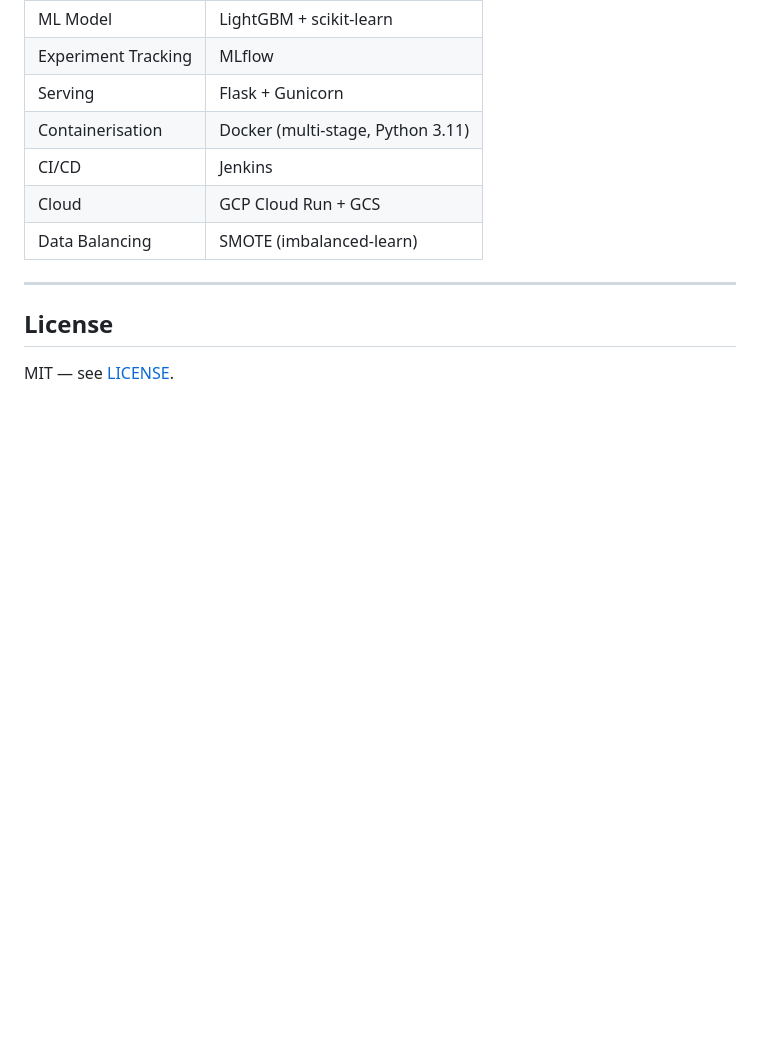
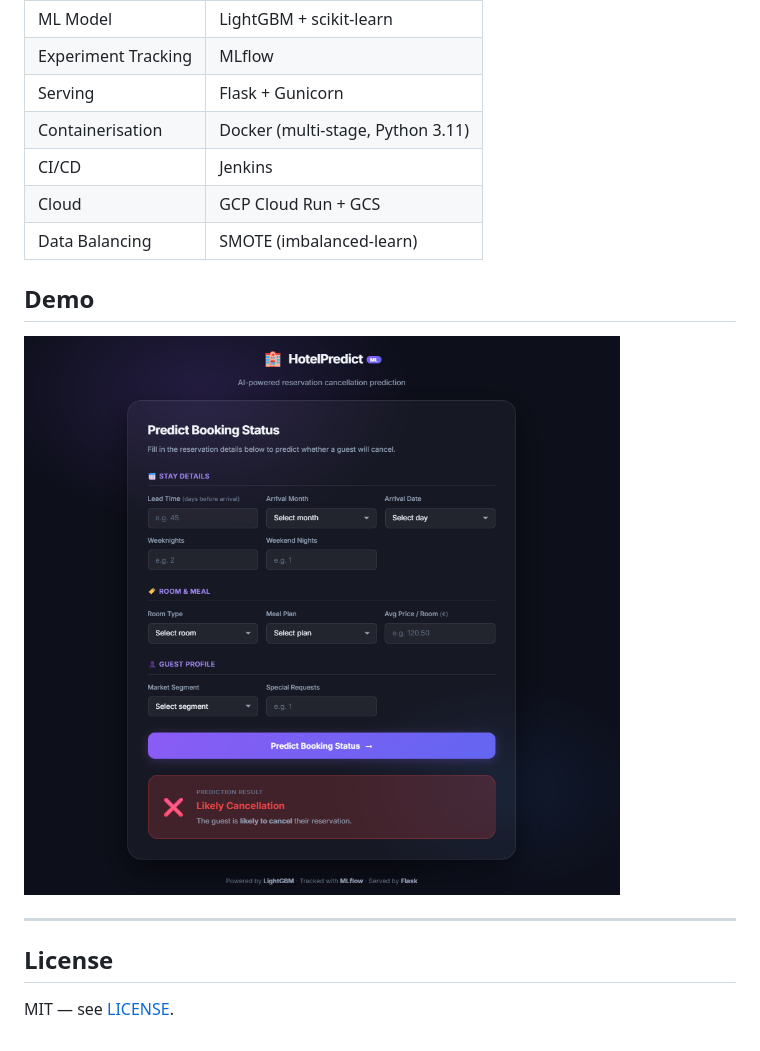
Before and after one commit to dtruong46me/hotel-reservations-prediction, a Markdown page: README.md, the part around the change. GitHub-like rendering; pictures changed too: assets/demo.png (added); blank space fills up the shorter version.

```diff
--- a/README.md
+++ b/README.md
@@ -44,6 +44,11 @@ This dataset contains historical hotel reservation data, including features such
 | Cloud | GCP Cloud Run + GCS |
 | Data Balancing | SMOTE (imbalanced-learn) |
 
+
+## Demo
+
+![alt text](assets/demo.png)
+
 ---
 
 ## License
```
Also changed, not shown: 16 other files.
